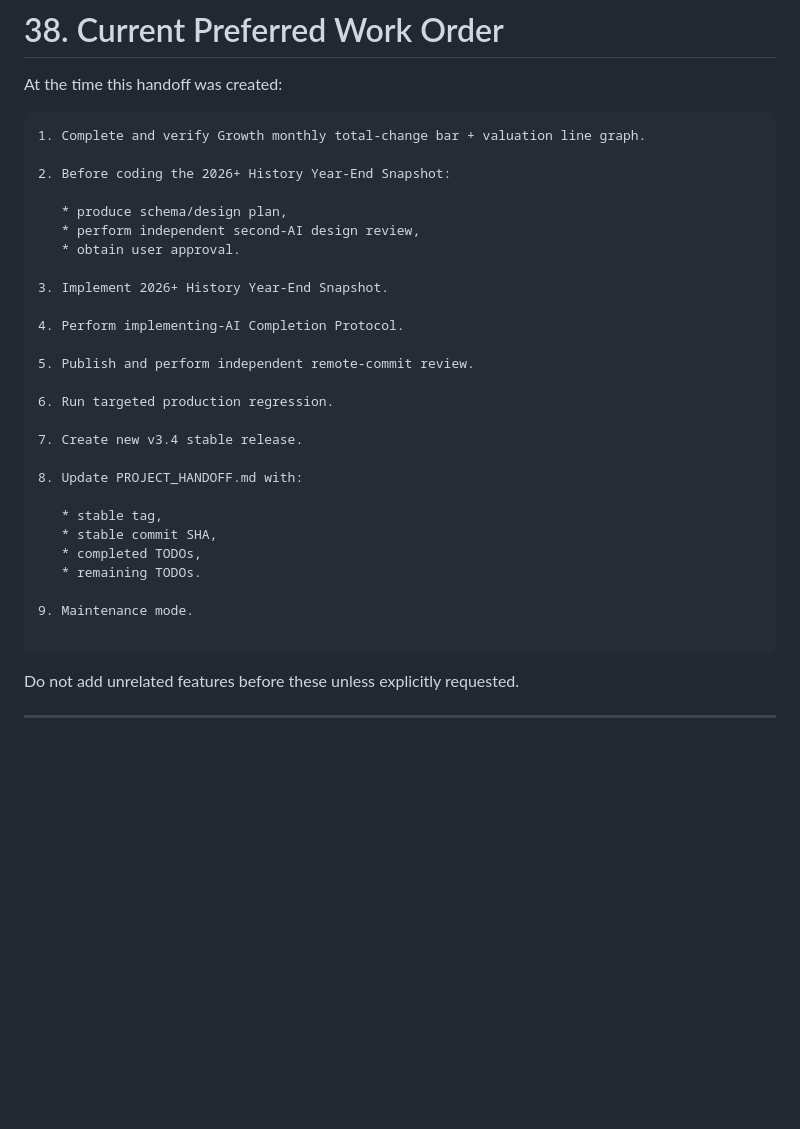
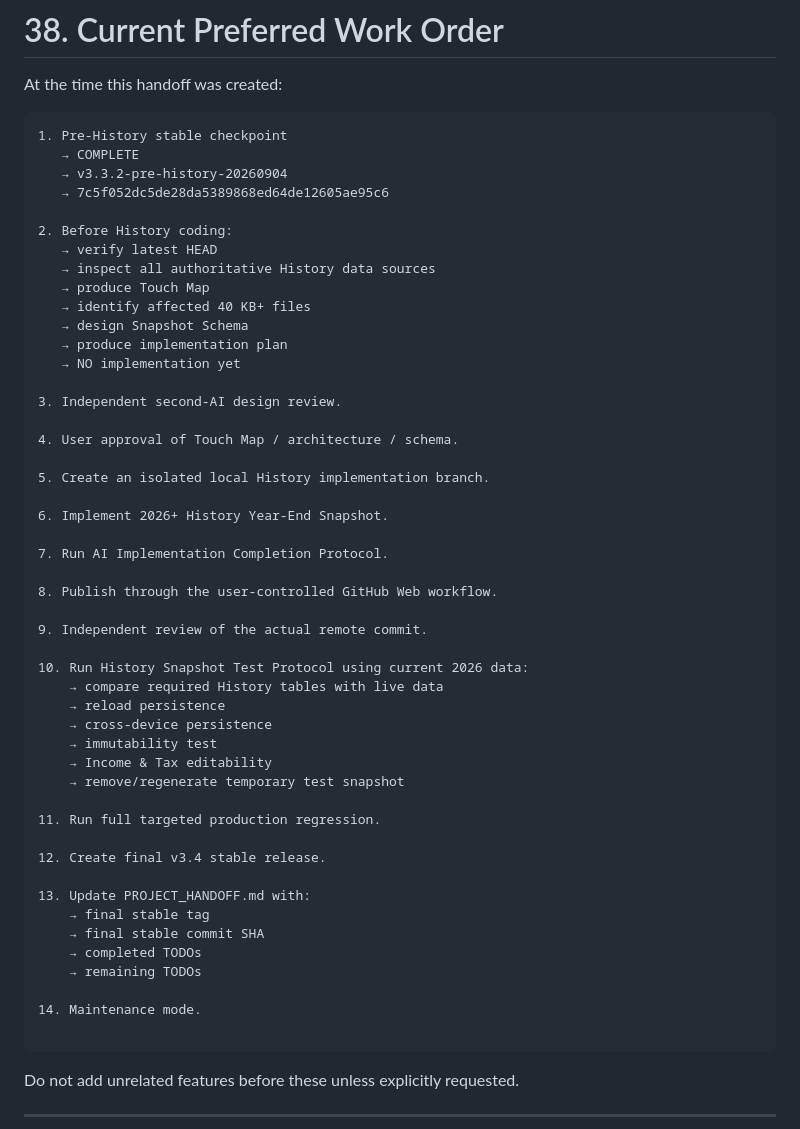
Before and after one commit to sinyong-0904/portfolio-control, a Markdown page: PROJECT_HANDOFF.md, the part around one of its changes. Drawn GitHub-style; blank space fills up the shorter version.

````diff
--- a/PROJECT_HANDOFF.md
+++ b/PROJECT_HANDOFF.md
@@ -1769,32 +1783,53 @@ Do not generate code based on assumed repository structure.
 At the time this handoff was created:
 
 ```text
-1. Complete and verify Growth monthly total-change bar + valuation line graph.
-
-2. Before coding the 2026+ History Year-End Snapshot:
-
-   * produce schema/design plan,
-   * perform independent second-AI design review,
-   * obtain user approval.
-
-3. Implement 2026+ History Year-End Snapshot.
-
-4. Perform implementing-AI Completion Protocol.
-
-5. Publish and perform independent remote-commit review.
-
-6. Run targeted production regression.
-
-7. Create new v3.4 stable release.
-
-8. Update PROJECT_HANDOFF.md with:
-
-   * stable tag,
-   * stable commit SHA,
-   * completed TODOs,
-   * remaining TODOs.
-
-9. Maintenance mode.
+1. Pre-History stable checkpoint
+   → COMPLETE
+   → v3.3.2-pre-history-20260904
+   → 7c5f052dc5de28da5389868ed64de12605ae95c6
+
+2. Before History coding:
+   → verify latest HEAD
+   → inspect all authoritative History data sources
+   → produce Touch Map
+   → identify affected 40 KB+ files
+   → design Snapshot Schema
+   → produce implementation plan
+   → NO implementation yet
+
+3. Independent second-AI design review.
+
+4. User approval of Touch Map / architecture / schema.
+
+5. Create an isolated local History implementation branch.
+
+6. Implement 2026+ History Year-End Snapshot.
+
+7. Run AI Implementation Completion Protocol.
+
+8. Publish through the user-controlled GitHub Web workflow.
+
+9. Independent review of the actual remote commit.
+
+10. Run History Snapshot Test Protocol using current 2026 data:
+    → compare required History tables with live data
+    → reload persistence
+    → cross-device persistence
+    → immutability test
+    → Income & Tax editability
+    → remove/regenerate temporary test snapshot
+
+11. Run full targeted production regression.
+
+12. Create final v3.4 stable release.
+
+13. Update PROJECT_HANDOFF.md with:
+    → final stable tag
+    → final stable commit SHA
+    → completed TODOs
+    → remaining TODOs
+
+14. Maintenance mode.
 
 ```
 
````
Also changed, not shown: other parts of PROJECT_HANDOFF.md (+69 -55 lines).
